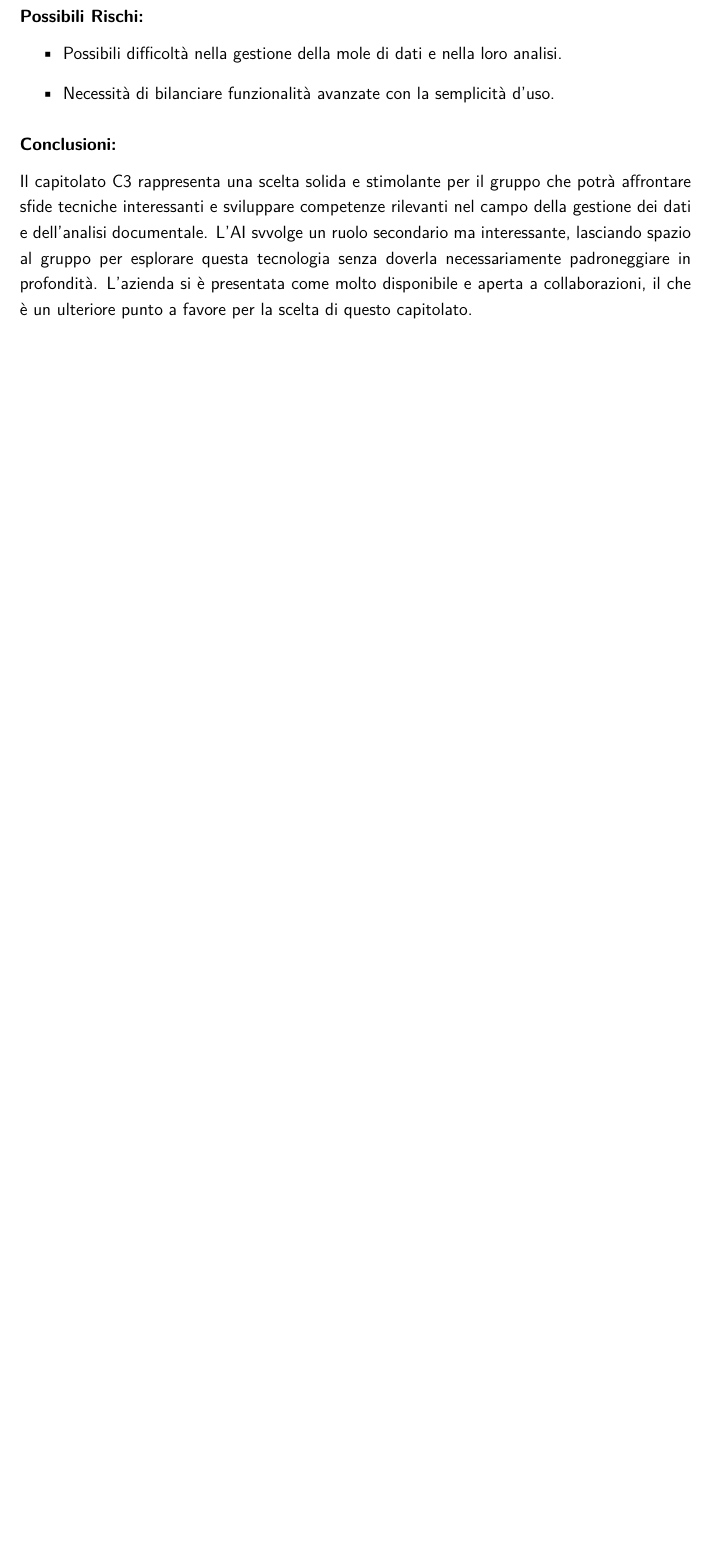
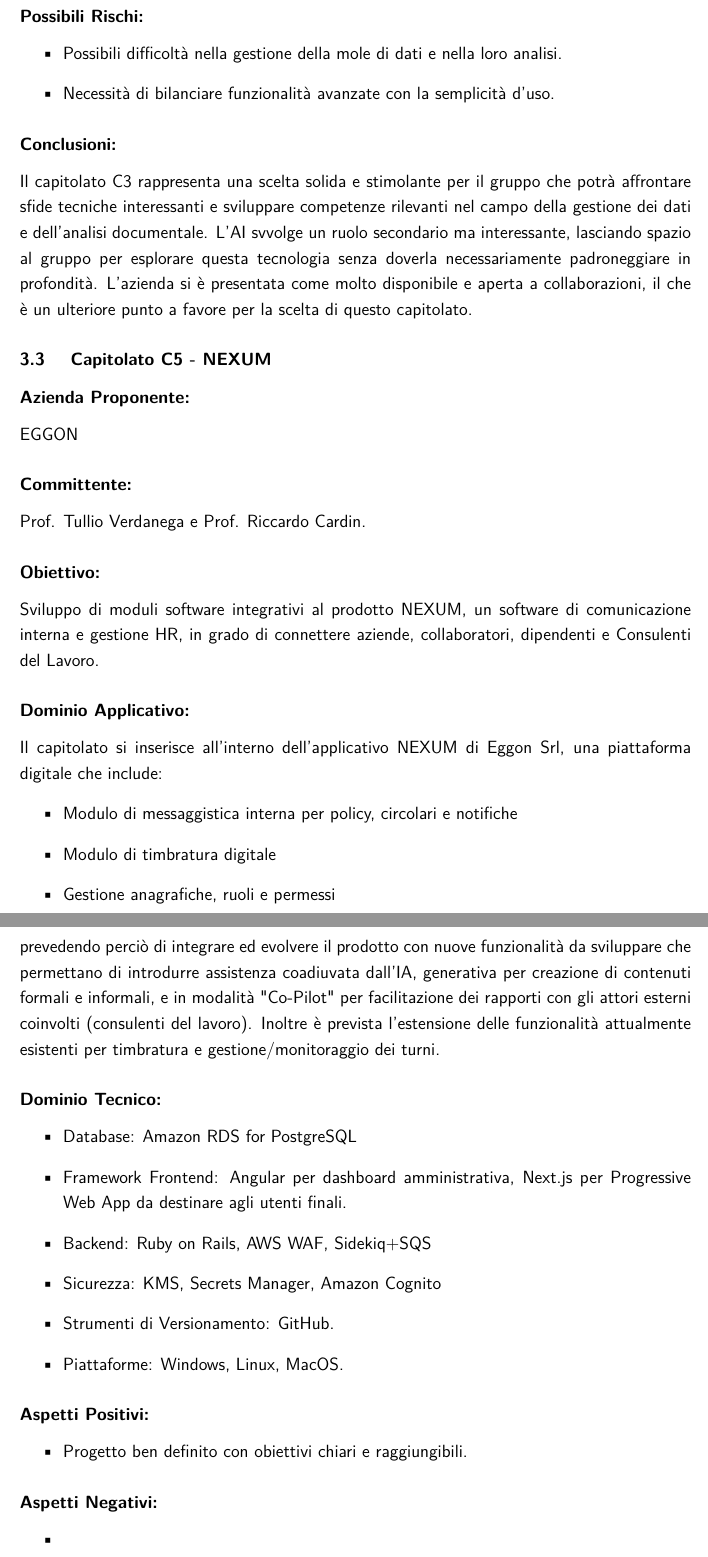
Before and after one commit to 7-ZPUs/Docs, a LaTeX document (1_Candidatura/AnalisiCapitolati.tex): part of page 5 of 5 before the commit and two parts of pages 5 and 6 of 6 after it, the two joined at a grey line, cut so that both start at the same text, the shorter picture padded with empty space. Compiled offline with pdfLaTeX.

Commit message:
experimental commit message

```diff
--- a/1_Candidatura/AnalisiCapitolati.tex
+++ b/1_Candidatura/AnalisiCapitolati.tex
@@ -139,3 +139,35 @@
 L'AI svvolge un ruolo secondario ma interessante, lasciando spazio al gruppo per esplorare questa tecnologia senza doverla necessariamente padroneggiare in profondità.
 L'azienda si è presentata come molto disponibile e aperta a collaborazioni, il che è un ulteriore punto a favore per la scelta di questo capitolato.
 
+\subsection{ Capitolato C5 - NEXUM}
+\subsubsection*{Azienda Proponente:} EGGON
+\subsubsection*{Committente:} Prof. Tullio Verdanega e Prof. Riccardo Cardin.
+\subsubsection*{Obiettivo:}
+Sviluppo di moduli software integrativi al prodotto NEXUM, un software di comunicazione interna e gestione HR, in grado di connettere aziende, collaboratori, dipendenti e Consulenti del Lavoro.
+\subsubsection*{Dominio Applicativo:}
+Il capitolato si inserisce all'interno dell'applicativo NEXUM di Eggon Srl, una piattaforma digitale che include:
+\begin{itemize}
+    \item Modulo di messaggistica interna per policy, circolari e notifiche
+    \item Modulo di timbratura digitale
+    \item Gestione anagrafiche, ruoli e permessi
+\end{itemize}
+prevedendo perciò di integrare ed evolvere il prodotto con nuove funzionalità da sviluppare che permettano di introdurre assistenza coadiuvata dall'IA, generativa per creazione di contenuti formali e informali, e in modalità "Co-Pilot" per facilitazione dei rapporti con gli attori esterni coinvolti (consulenti del lavoro). Inoltre è prevista l'estensione delle funzionalità attualmente esistenti per timbratura e gestione/monitoraggio dei turni.
+
+\subsubsection*{Dominio Tecnico:}
+\begin{itemize}
+    \item Database: Amazon RDS for PostgreSQL
+    \item Framework Frontend: Angular per dashboard amministrativa, Next.js per Progressive Web App da destinare agli utenti finali.
+    \item Backend: Ruby on Rails, AWS WAF, Sidekiq+SQS
+    \item Sicurezza: KMS, Secrets Manager, Amazon Cognito
+    \item Strumenti di Versionamento: GitHub.
+    \item Piattaforme: Windows, Linux, MacOS.
+\end{itemize}
+\subsubsection*{Aspetti Positivi:}
+\begin{itemize}
+    \item Progetto ben definito con obiettivi chiari e raggiungibili.
+\end{itemize}
+
+\subsubsection*{Aspetti Negativi:}
+\begin{itemize}
+    \item
+\end{itemize}
```
Also changed, not shown: 1_Candidatura/AnalisiCapitolati.tex (9 more changed lines).
